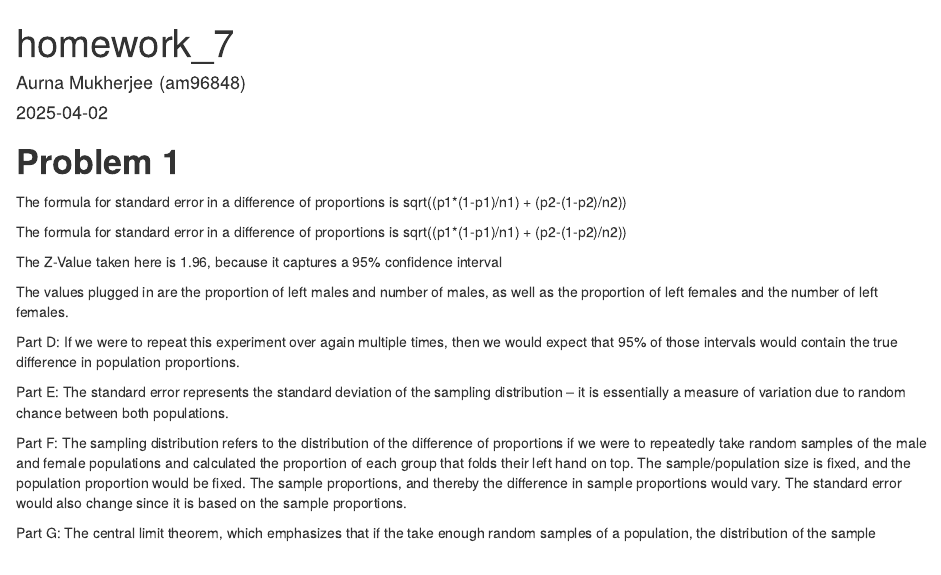
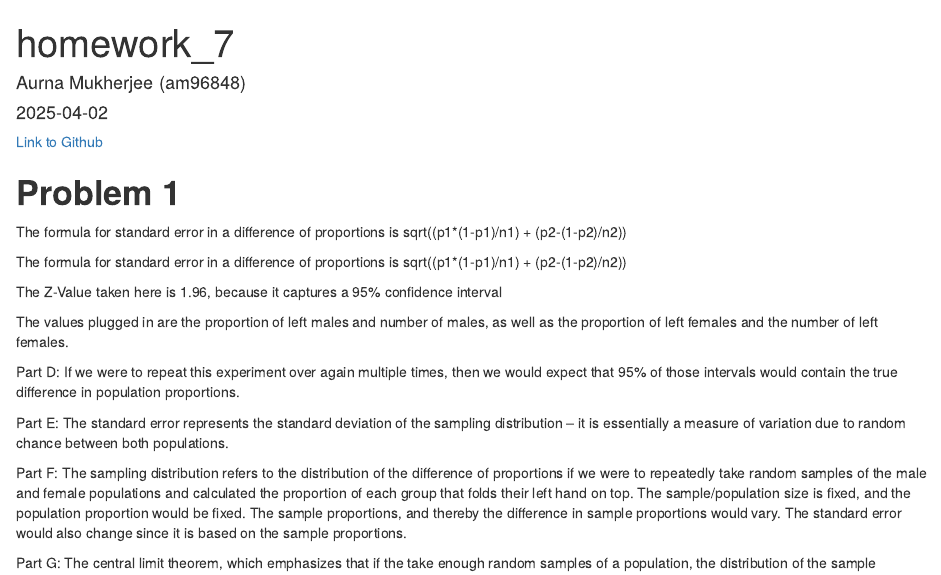
Before and after one commit to aurnam18/hw7, an R Markdown document (hw7sem2.Rmd): the page in a window 1100 px wide, from its top. Rendered offline with R 4.5, knitr and Pandoc, with nearby package versions; the code chunks are not run, so their results and figures are left out.

Commit message:
Update hw7sem2.Rmd

````diff
--- a/hw7sem2.Rmd
+++ b/hw7sem2.Rmd
@@ -6,6 +6,8 @@ output:
   html_document: default
   pdf_document: default
 ---
+
+[Link to Github](https://github.com/aurnam18/hw7)
 
 ```{r setup, include=FALSE, results='hide'}
 knitr::opts_chunk$set(echo = FALSE)
````
